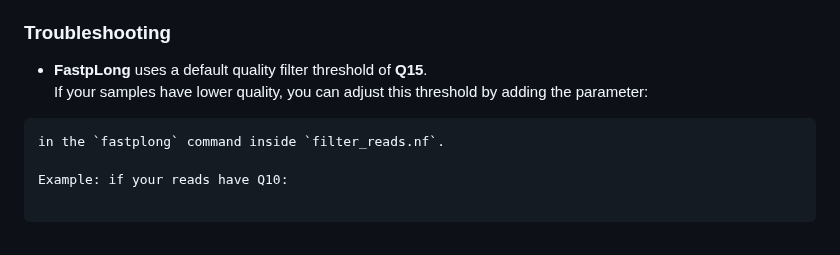
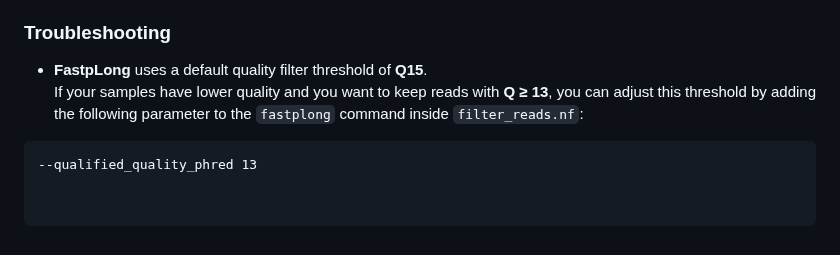
Before and after one commit to microbialds/NanoVI, a Markdown page: README.md, the part around the change. Rendered like a GitHub page.

````diff
--- a/README.md
+++ b/README.md
@@ -204,11 +204,11 @@ We include a dataset corresponding to a mock community for running the pipeline.
 ### Troubleshooting
 
 - **FastpLong** uses a default quality filter threshold of **Q15**.
-  If your samples have lower quality, you can adjust this threshold by adding the parameter:
+  If your samples have lower quality and you want to keep reads with **Q ≥ 13**, you can adjust this threshold by adding the following parameter to the `fastplong` command inside `filter_reads.nf`:
+
 
 ```
-in the `fastplong` command inside `filter_reads.nf`.
+--qualified_quality_phred 13
 
-Example: if your reads have Q10:
 
 ```
````
